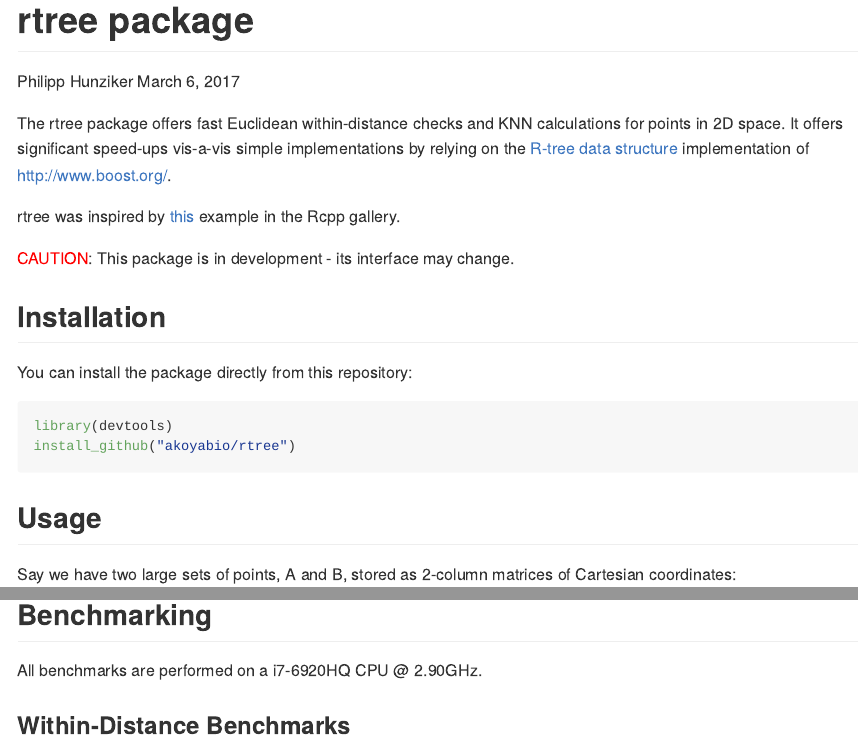
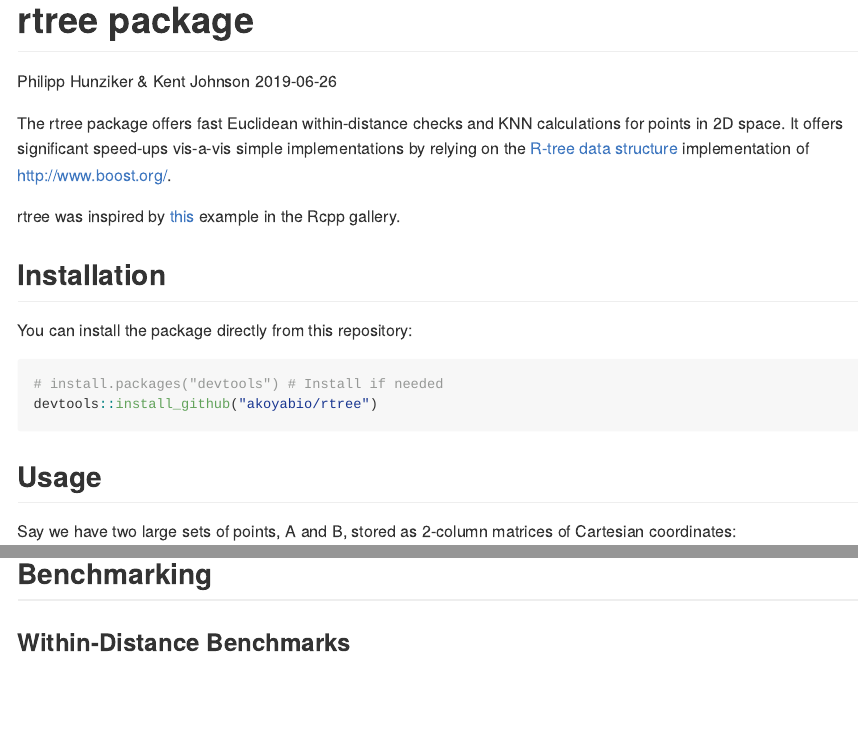
Before and after one commit to hunzikp/rtree, an R Markdown document (README.Rmd): the page in a window 1100 px wide, from its top, and a second part further down, joined at a grey line. Rendered offline with R 4.5, knitr and Pandoc, with nearby package versions; some code elsewhere in the file could not run offline.

Commit message:
Update README - revise install instructions to match other Akoya Bio packages. - Add Kent Johnson as author and change date. - Other minor updates.

````diff
--- a/README.Rmd
+++ b/README.Rmd
@@ -1,7 +1,7 @@
 ---
 title: "rtree package"
-author: "Philipp Hunziker"
-date: "March 6, 2017"
+author: Philipp Hunziker & Kent Johnson
+date: "`r Sys.Date()`"
 output: github_document
 ---
 
@@ -14,15 +14,13 @@ It offers significant speed-ups vis-a-vis simple implementations by relying on t
 
 rtree was inspired by [this](http://gallery.rcpp.org/articles/Rtree-examples/) example in the Rcpp gallery.
 
-<span style="color:red">CAUTION</span>: This package is in development - its interface may change.
-
 ## Installation
 
 You can install the package directly from this repository:
 
 ```{r eval=FALSE}
-library(devtools)
-install_github("akoyabio/rtree")
+# install.packages("devtools") # Install if needed
+devtools::install_github("akoyabio/rtree")
 ```
 
 
@@ -111,4 +109,3 @@ points(b_knn[,1], b_knn[,2], col='red', pch=20) # Plot relevant points in red
 
 ## Benchmarking
 
-All benchmarks are performed on a i7-6920HQ CPU @ 2.90GHz.
````
Also changed, not shown: README.md, README_files/figure-gfm/checkplot-1.png (added), README_files/figure-gfm/checkplot2-1.png (added), README_files/figure-gfm/knn_bench-1.png (added), README_files/figure-gfm/wd_bench-1.png (added), README.Rmd (3 more changed lines), 4 other files.
